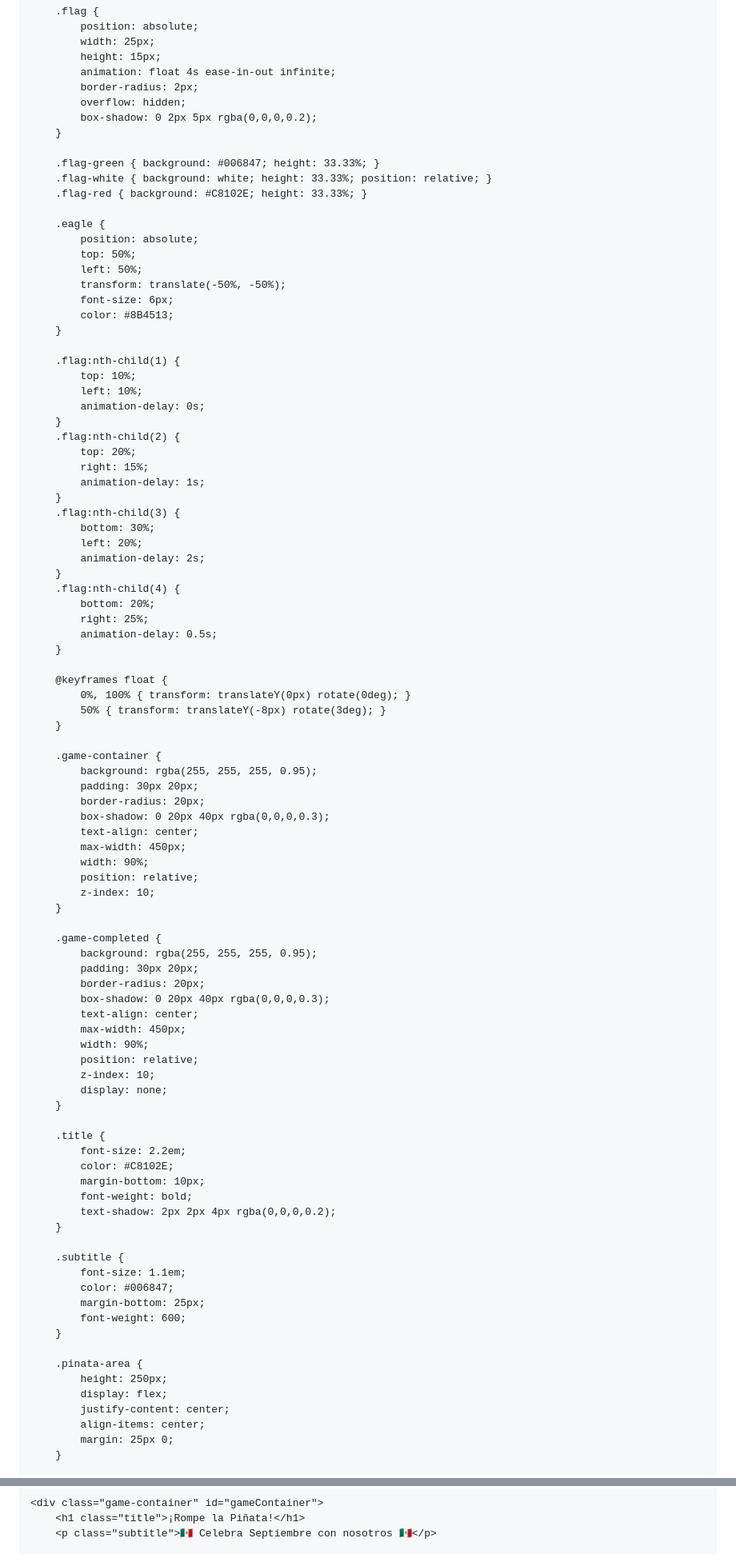
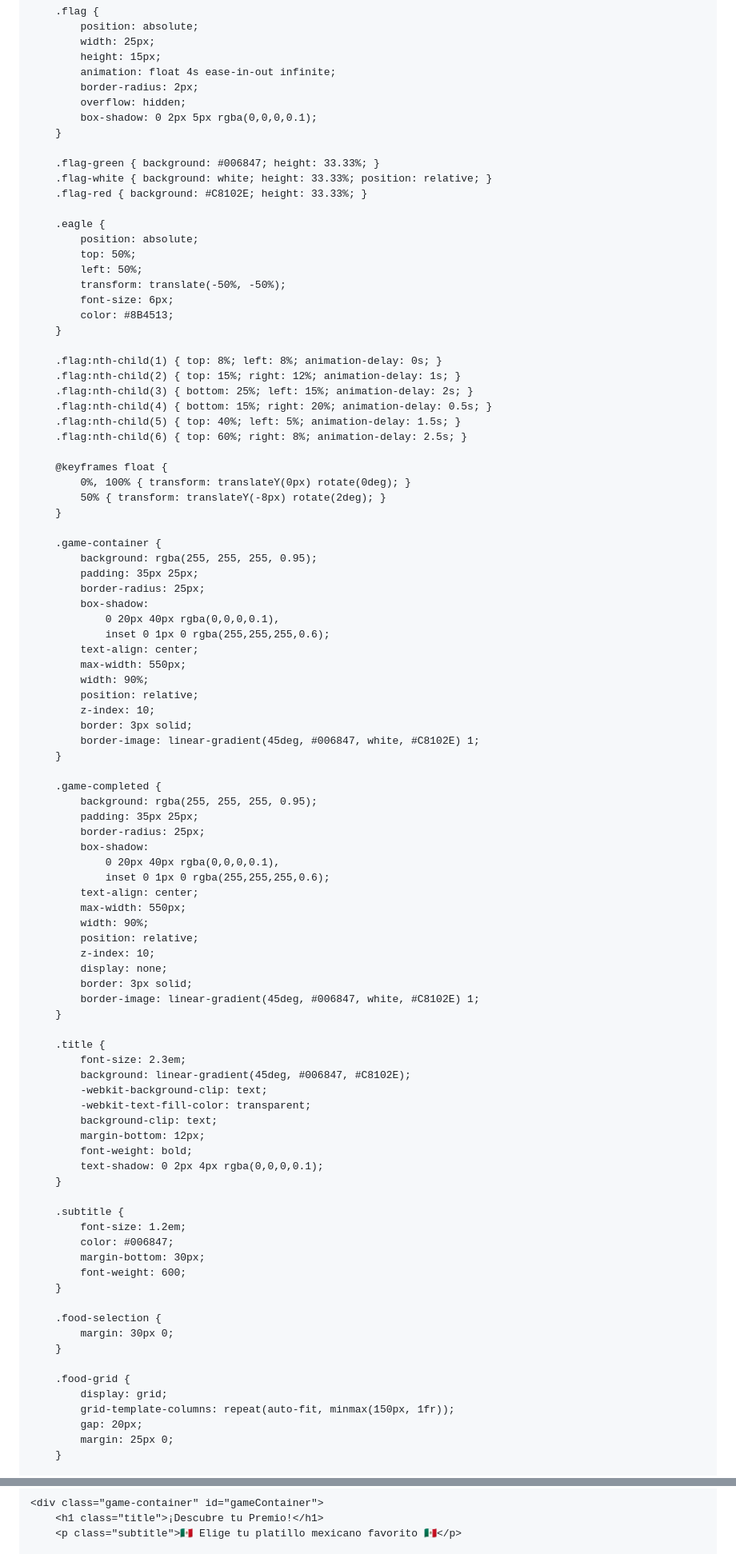
Before and after one commit to resetjuice/celebracion, a Markdown page: README.md, 2 parts joined by grey strips. Shown at 80% size. Drawn GitHub-style.

```diff
--- a/README.md
+++ b/README.md
@@ -37,7 +42,7 @@
             animation: float 4s ease-in-out infinite;
             border-radius: 2px;
             overflow: hidden;
-            box-shadow: 0 2px 5px rgba(0,0,0,0.2);
+            box-shadow: 0 2px 5px rgba(0,0,0,0.1);
         }
 
         .flag-green { background: #006847; height: 33.33%; }
@@ -53,77 +58,77 @@
             color: #8B4513;
         }
 
-        .flag:nth-child(1) {
-            top: 10%;
-            left: 10%;
-            animation-delay: 0s;
-        }
-        .flag:nth-child(2) {
-            top: 20%;
-            right: 15%;
-            animation-delay: 1s;
-        }
-        .flag:nth-child(3) {
-            bottom: 30%;
-            left: 20%;
-            animation-delay: 2s;
-        }
-        .flag:nth-child(4) {
-            bottom: 20%;
-            right: 25%;
-            animation-delay: 0.5s;
-        }
+        .flag:nth-child(1) { top: 8%; left: 8%; animation-delay: 0s; }
+        .flag:nth-child(2) { top: 15%; right: 12%; animation-delay: 1s; }
+        .flag:nth-child(3) { bottom: 25%; left: 15%; animation-delay: 2s; }
+        .flag:nth-child(4) { bottom: 15%; right: 20%; animation-delay: 0.5s; }
+        .flag:nth-child(5) { top: 40%; left: 5%; animation-delay: 1.5s; }
+        .flag:nth-child(6) { top: 60%; right: 8%; animation-delay: 2.5s; }
 
         @keyframes float {
             0%, 100% { transform: translateY(0px) rotate(0deg); }
-            50% { transform: translateY(-8px) rotate(3deg); }
+            50% { transform: translateY(-8px) rotate(2deg); }
         }
 
         .game-container {
             background: rgba(255, 255, 255, 0.95);
-            padding: 30px 20px;
-            border-radius: 20px;
-            box-shadow: 0 20px 40px rgba(0,0,0,0.3);
+            padding: 35px 25px;
+            border-radius: 25px;
+            box-shadow:
+                0 20px 40px rgba(0,0,0,0.1),
+                inset 0 1px 0 rgba(255,255,255,0.6);
             text-align: center;
-            max-width: 450px;
+            max-width: 550px;
             width: 90%;
             position: relative;
             z-index: 10;
+            border: 3px solid;
+            border-image: linear-gradient(45deg, #006847, white, #C8102E) 1;
         }
 
         .game-completed {
             background: rgba(255, 255, 255, 0.95);
-            padding: 30px 20px;
-            border-radius: 20px;
-            box-shadow: 0 20px 40px rgba(0,0,0,0.3);
+            padding: 35px 25px;
+            border-radius: 25px;
+            box-shadow:
+                0 20px 40px rgba(0,0,0,0.1),
+                inset 0 1px 0 rgba(255,255,255,0.6);
             text-align: center;
-            max-width: 450px;
+            max-width: 550px;
             width: 90%;
             position: relative;
             z-index: 10;
             display: none;
+            border: 3px solid;
+            border-image: linear-gradient(45deg, #006847, white, #C8102E) 1;
         }
 
         .title {
-            font-size: 2.2em;
-            color: #C8102E;
-            margin-bottom: 10px;
+            font-size: 2.3em;
+            background: linear-gradient(45deg, #006847, #C8102E);
+            -webkit-background-clip: text;
+            -webkit-text-fill-color: transparent;
+            background-clip: text;
+            margin-bottom: 12px;
             font-weight: bold;
-            text-shadow: 2px 2px 4px rgba(0,0,0,0.2);
+            text-shadow: 0 2px 4px rgba(0,0,0,0.1);
         }
 
         .subtitle {
-            font-size: 1.1em;
+            font-size: 1.2em;
             color: #006847;
-            margin-bottom: 25px;
+            margin-bottom: 30px;
             font-weight: 600;
         }
 
-        .pinata-area {
-            height: 250px;
-            display: flex;
-            justify-content: center;
-            align-items: center;
+        .food-selection {
+            margin: 30px 0;
+        }
+
+        .food-grid {
+            display: grid;
+            grid-template-columns: repeat(auto-fit, minmax(150px, 1fr));
+            gap: 20px;
             margin: 25px 0;
         }
 
@@ -381,6 +434,6 @@
     </div>
 
     <div class="game-container" id="gameContainer">
-        <h1 class="title">¡Rompe la Piñata!</h1>
-        <p class="subtitle">🇲🇽 Celebra Septiembre con nosotros 🇲🇽</p>
+        <h1 class="title">¡Descubre tu Premio!</h1>
+        <p class="subtitle">🇲🇽 Elige tu platillo mexicano favorito 🇲🇽</p>
 
```
Also changed, not shown: other parts of README.md (+235 -151 lines).
